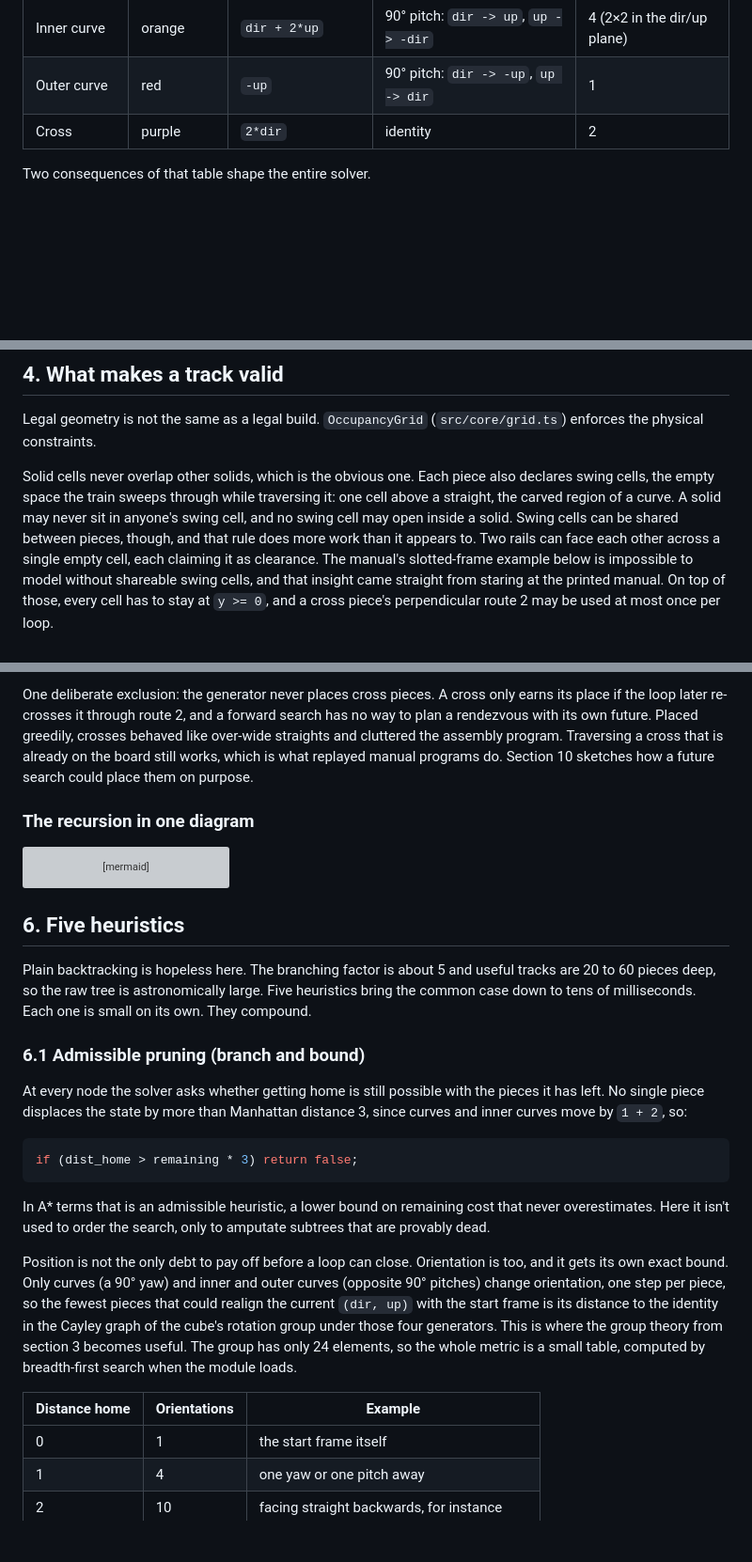
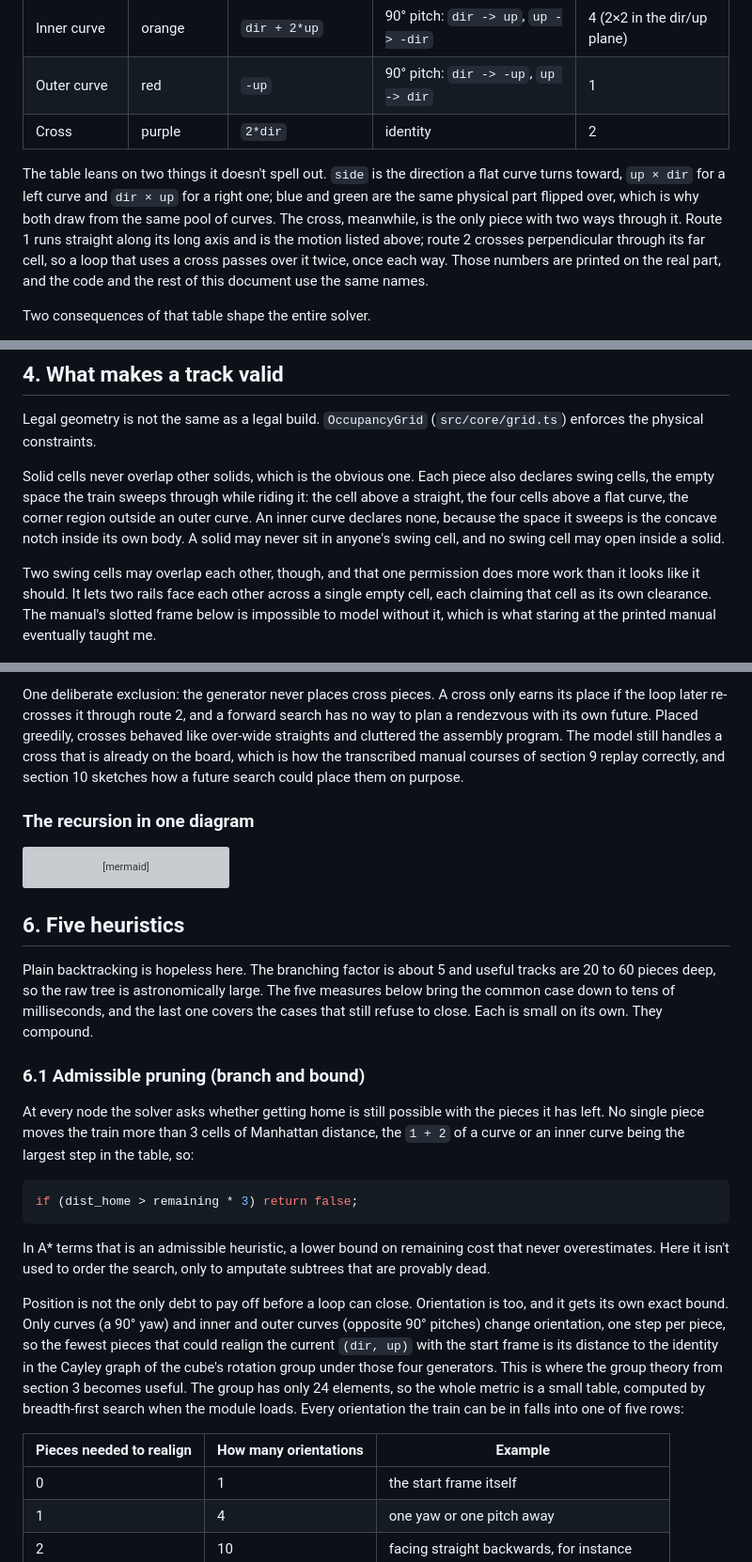
Before and after one commit to tanvach/RailCubeAutoGen, a Markdown page: docs/HOW_IT_WORKS.md, 3 parts joined by grey strips. Shown at 94% size. Drawn GitHub-style; blank space fills up the shorter version; grey boxes are pictures that could not be loaded.

````diff
--- a/docs/HOW_IT_WORKS.md
+++ b/docs/HOW_IT_WORKS.md
@@ -96,6 +100,14 @@ catalog is one `switch` statement (`computePlacement` in `src/core/pieces.ts`).
 | Outer curve | red | `-up` | 90° pitch: `dir -> -up`, `up -> dir` | 1 |
 | Cross | purple | `2*dir` | identity | 2 |
 
+The table leans on two things it doesn't spell out. `side` is the direction a flat curve
+turns toward, `up × dir` for a left curve and `dir × up` for a right one; blue and green are
+the same physical part flipped over, which is why both draw from the same pool of curves.
+The cross, meanwhile, is the only piece with two ways through it. Route 1 runs straight
+along its long axis and is the motion listed above; route 2 crosses perpendicular through
+its far cell, so a loop that uses a cross passes over it twice, once each way. Those numbers
+are printed on the real part, and the code and the rest of this document use the same names.
+
 Two consequences of that table shape the entire solver.
 
 The first is that closed loops are words that evaluate to the identity. A track is a
@@ -126,14 +138,16 @@ Legal geometry is not the same as a legal build. `OccupancyGrid` (`src/core/grid
 enforces the physical constraints.
 
 Solid cells never overlap other solids, which is the obvious one. Each piece also declares
-swing cells, the empty space the train sweeps through while traversing it: one cell above a
-straight, the carved region of a curve. A solid may never sit in anyone's swing cell, and no
-swing cell may open inside a solid. Swing cells can be shared between pieces, though, and
-that rule does more work than it appears to. Two rails can face each other across a single
-empty cell, each claiming it as clearance. The manual's slotted-frame example below is
-impossible to model without shareable swing cells, and that insight came straight from
-staring at the printed manual. On top of those, every cell has to stay at `y >= 0`, and a
-cross piece's perpendicular route 2 may be used at most once per loop.
+swing cells, the empty space the train sweeps through while riding it: the cell above a
+straight, the four cells above a flat curve, the corner region outside an outer curve. An
+inner curve declares none, because the space it sweeps is the concave notch inside its own
+body. A solid may never sit in anyone's swing cell, and no swing cell may open inside a
+solid.
+
+Two swing cells may overlap each other, though, and that one permission does more work than
+it looks like it should. It lets two rails face each other across a single empty cell, each
+claiming that cell as its own clearance. The manual's slotted frame below is impossible to
+model without it, which is what staring at the printed manual eventually taught me.
 
 ![Manual frame example](images/manual-frame.png)
 
@@ -196,9 +213,9 @@ given seed and settings. That makes failures reproducible and property tests mea
 One deliberate exclusion: the generator never places cross pieces. A cross only earns its
 place if the loop later re-crosses it through route 2, and a forward search has no way to
 plan a rendezvous with its own future. Placed greedily, crosses behaved like over-wide
-straights and cluttered the assembly program. Traversing a cross that is already on the
-board still works, which is what replayed manual programs do. Section 10 sketches how a
-future search could place them on purpose.
+straights and cluttered the assembly program. The model still handles a cross that is
+already on the board, which is how the transcribed manual courses of section 9 replay
+correctly, and section 10 sketches how a future search could place them on purpose.
 
 ### The recursion in one diagram
 
@@ -222,14 +239,15 @@ flowchart TD
 ## 6. Five heuristics
 
 Plain backtracking is hopeless here. The branching factor is about 5 and useful tracks are
-20 to 60 pieces deep, so the raw tree is astronomically large. Five heuristics bring the
-common case down to tens of milliseconds. Each one is small on its own. They compound.
+20 to 60 pieces deep, so the raw tree is astronomically large. The five measures below bring
+the common case down to tens of milliseconds, and the last one covers the cases that still
+refuse to close. Each is small on its own. They compound.
 
 ### 6.1 Admissible pruning (branch and bound)
 
 At every node the solver asks whether getting home is still possible with the pieces it has
-left. No single piece displaces the state by more than Manhattan distance 3, since curves
-and inner curves move by `1 + 2`, so:
+left. No single piece moves the train more than 3 cells of Manhattan distance, the `1 + 2`
+of a curve or an inner curve being the largest step in the table, so:
 
 ```ts
 if (dist_home > remaining * 3) return false;
@@ -245,9 +263,10 @@ pitches) change orientation, one step per piece, so the fewest pieces that could
 current `(dir, up)` with the start frame is its distance to the identity in the Cayley graph
 of the cube's rotation group under those four generators. This is where the group theory
 from section 3 becomes useful. The group has only 24 elements, so the whole metric is a
-small table, computed by breadth-first search when the module loads.
+small table, computed by breadth-first search when the module loads. Every orientation the
+train can be in falls into one of five rows:
 
-| Distance home | Orientations | Example |
+| Pieces needed to realign | How many orientations | Example |
 | --- | --- | --- |
 | 0 | 1 | the start frame itself |
 | 1 | 4 | one yaw or one pitch away |
````
Also changed, not shown: other parts of docs/HOW_IT_WORKS.md (+43 -30 lines).
